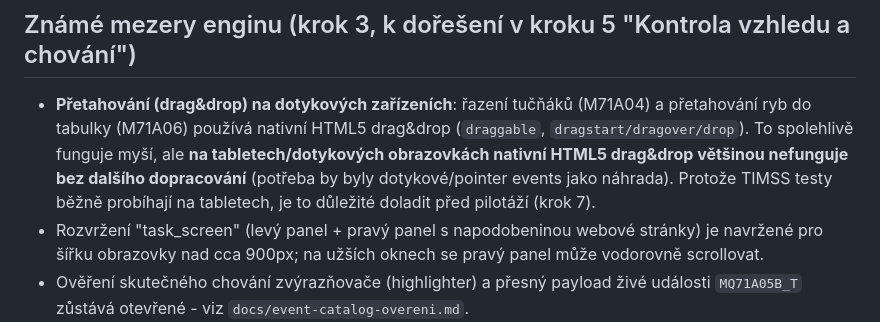
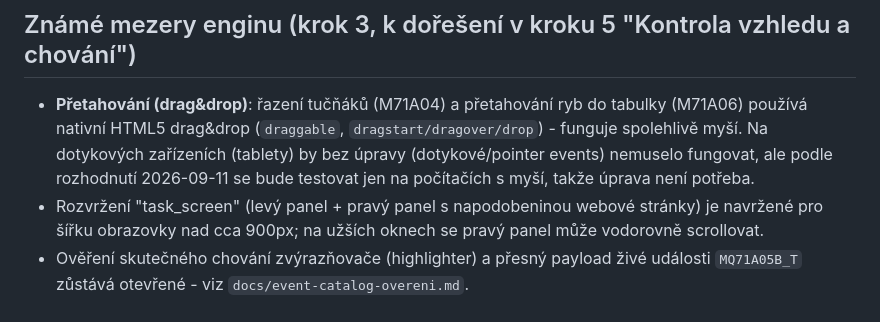
Before and after one commit to klementlibor-uhk/tucnaci, a Markdown page: README.md, the part around the change. GitHub-like rendering.

Commit message:
Upresneni: drag-and-drop testovan jen mysi, dotykova podpora neni potreba (rozhodnuti 2026-09-11)
Co-Authored-By: Claude Sonnet 5 <noreply@anthropic.com>

```diff
--- a/README.md
+++ b/README.md
@@ -67,11 +67,10 @@ zadavatele (Začátek pokynů, Začátek testu) je `0000` (viz `js/manifest.js`)
 
 ## Známé mezery enginu (krok 3, k dořešení v kroku 5 "Kontrola vzhledu a chování")
 
-- **Přetahování (drag&drop) na dotykových zařízeních**: řazení tučňáků (M71A04) a přetahování ryb do
-  tabulky (M71A06) používá nativní HTML5 drag&drop (`draggable`, `dragstart/dragover/drop`). To
-  spolehlivě funguje myší, ale **na tabletech/dotykových obrazovkách nativní HTML5 drag&drop většinou
-  nefunguje bez dalšího dopracování** (potřeba by byly dotykové/pointer events jako náhrada). Protože
-  TIMSS testy běžně probíhají na tabletech, je to důležité doladit před pilotáží (krok 7).
+- **Přetahování (drag&drop)**: řazení tučňáků (M71A04) a přetahování ryb do tabulky (M71A06) používá
+  nativní HTML5 drag&drop (`draggable`, `dragstart/dragover/drop`) - funguje spolehlivě myší. Na
+  dotykových zařízeních (tablety) by bez úpravy (dotykové/pointer events) nemuselo fungovat, ale
+  podle rozhodnutí 2026-09-11 se bude testovat jen na počítačích s myší, takže úprava není potřeba.
 - Rozvržení "task_screen" (levý panel + pravý panel s napodobeninou webové stránky) je navržené pro
   šířku obrazovky nad cca 900px; na užších oknech se pravý panel může vodorovně scrollovat.
 - Ověření skutečného chování zvýrazňovače (highlighter) a přesný payload živé události `MQ71A05B_T`
```
